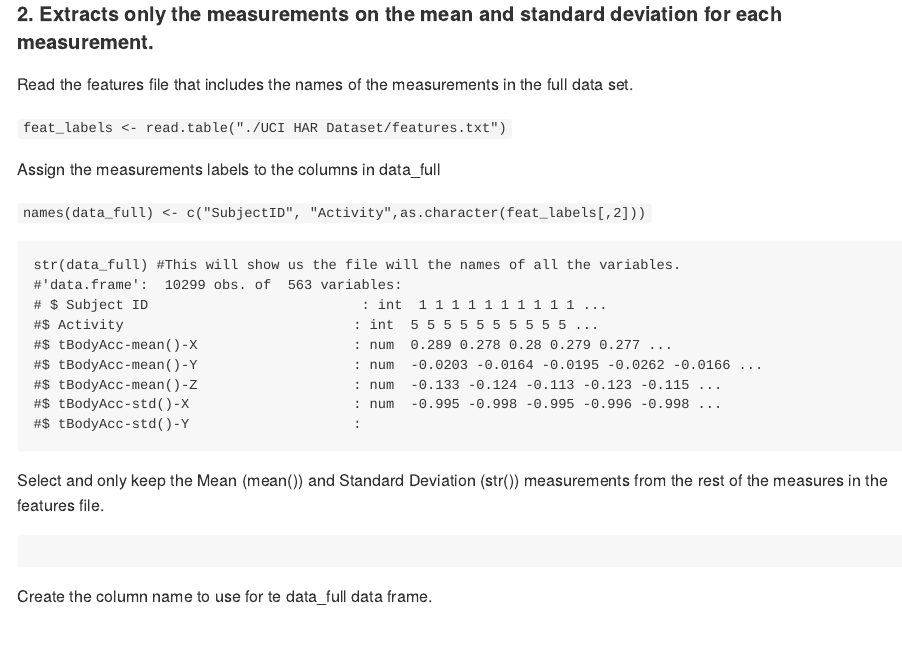
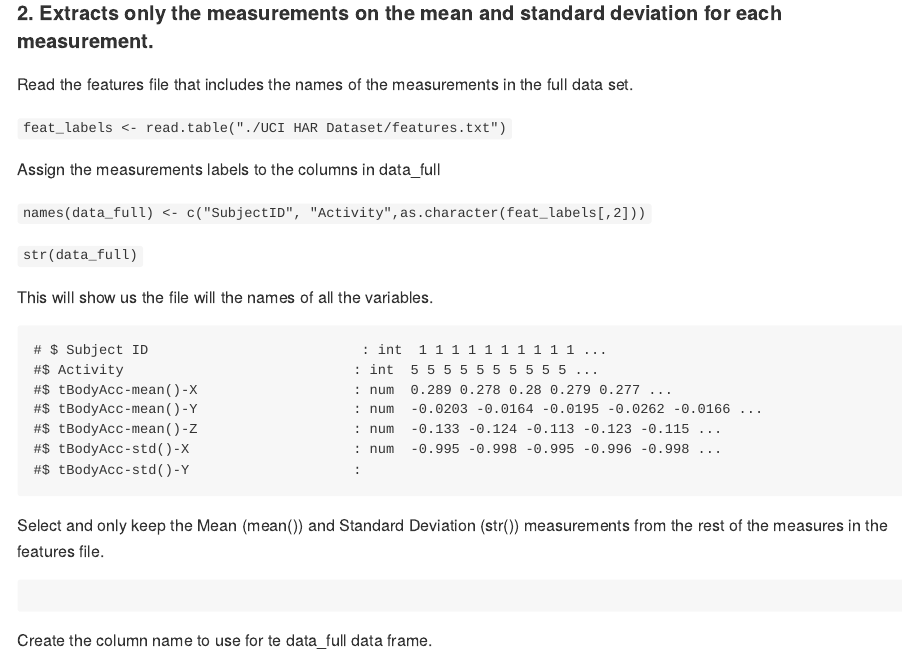
Before and after one commit to minitelle/R-GettingData, an R Markdown document (CodeBook.Rmd): the page in a window 1100 px wide, from 3470 px down before the commit and from 3540 px down after it, so that both start at the same text. The pictures show the output file CodeBook.md that the author committed with the source, drawn offline in the style of GitHub; long lines of code are wrapped.

Commit message:
Final Submission

````diff
--- a/CodeBook.Rmd
+++ b/CodeBook.Rmd
@@ -169,9 +171,11 @@ Assign the measurements labels to the columns in data_full
 
 ```names(data_full) <- c("SubjectID", "Activity",as.character(feat_labels[,2]))```
 
-```
-str(data_full) #This will show us the file will the names of all the variables.
-#'data.frame':  10299 obs. of  563 variables:
+```str(data_full)```
+
+This will show us the file will the names of all the variables.
+
+```#'data.frame':  10299 obs. of  563 variables:
 # $ Subject ID                          : int  1 1 1 1 1 1 1 1 1 1 ...
 #$ Activity                            : int  5 5 5 5 5 5 5 5 5 5 ...
 #$ tBodyAcc-mean()-X                   : num  0.289 0.278 0.28 0.279 0.277 ...
````
Also changed, not shown: CodeBook.md, CodeBook.Rmd (6 more changed lines).
